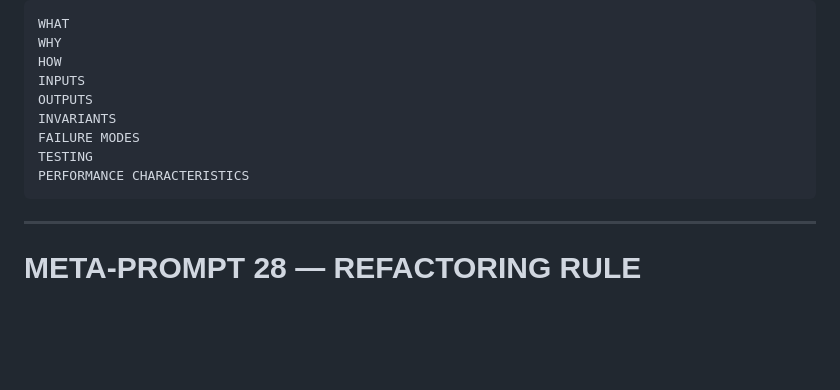
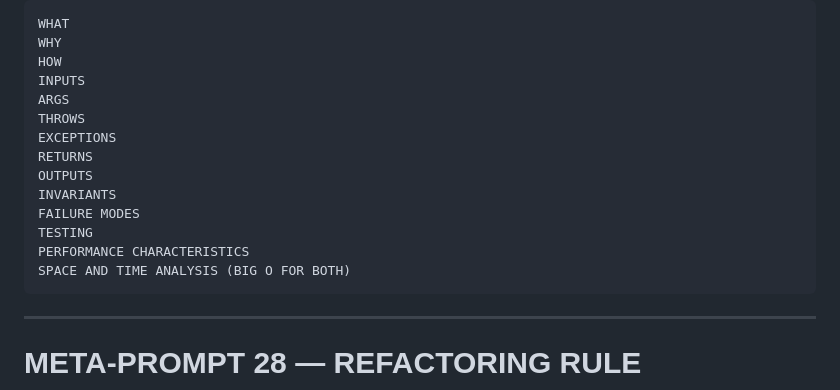
Before and after one commit to azlaan428/Alpaca_Trading_Hackathon, a Markdown page: alcapa_trading_agents_concept/prompt_patterns.md, the part around one of its changes. Rendered like a GitHub page; blank space fills up the shorter version.

````diff
--- a/alcapa_trading_agents_concept/prompt_patterns.md
+++ b/alcapa_trading_agents_concept/prompt_patterns.md
@@ -1376,11 +1332,16 @@ WHAT
 WHY
 HOW
 INPUTS
+ARGS
+THROWS
+EXCEPTIONS
+RETURNS
 OUTPUTS
 INVARIANTS
 FAILURE MODES
 TESTING
 PERFORMANCE CHARACTERISTICS
+SPACE AND TIME ANALYSIS (BIG O FOR BOTH)
 ```
 
 ---
````
Also changed, not shown: other parts of alcapa_trading_agents_concept/prompt_patterns.md (+86 -146 lines), alcapa_trading_agents_concept/high_level_concept.md (added, +110 -0 lines).
